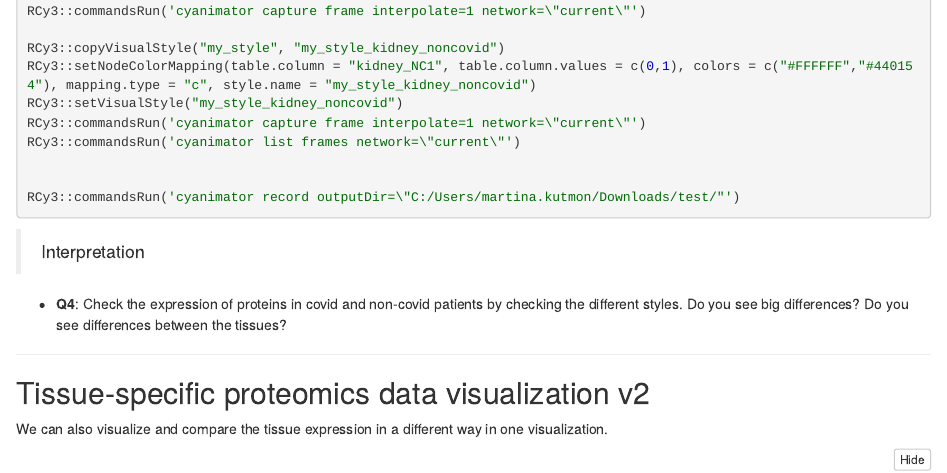
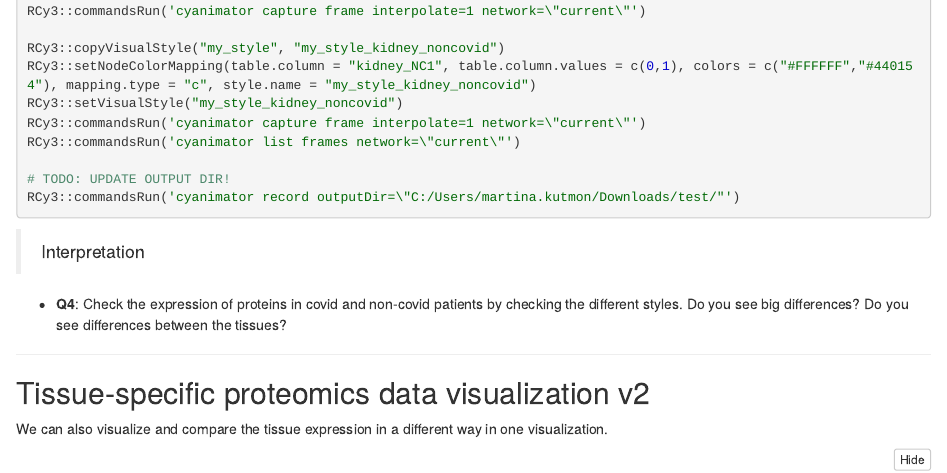
Before and after one commit to BIGCAT-COVID19/ISMB2021-workshop, an R Markdown document (practical/workflows/workflow3.Rmd): the page in a window 1100 px wide, from 2880 px down. The pictures show the output file practical/workflows/workflow3.nb.html that the author committed with the source, opened offline.

Commit message:
update info output dir

````diff
--- a/practical/workflows/workflow3.Rmd
+++ b/practical/workflows/workflow3.Rmd
@@ -152,7 +152,7 @@ RCy3::setVisualStyle("my_style_kidney_noncovid")
 RCy3::commandsRun('cyanimator capture frame interpolate=1 network=\"current\"')
 RCy3::commandsRun('cyanimator list frames network=\"current\"')
 
-
+# TODO: UPDATE OUTPUT DIR!
 RCy3::commandsRun('cyanimator record outputDir=\"C:/Users/martina.kutmon/Downloads/test/"')
 
 ```
````
Also changed, not shown: practical/workflows/workflow3.nb.html.
